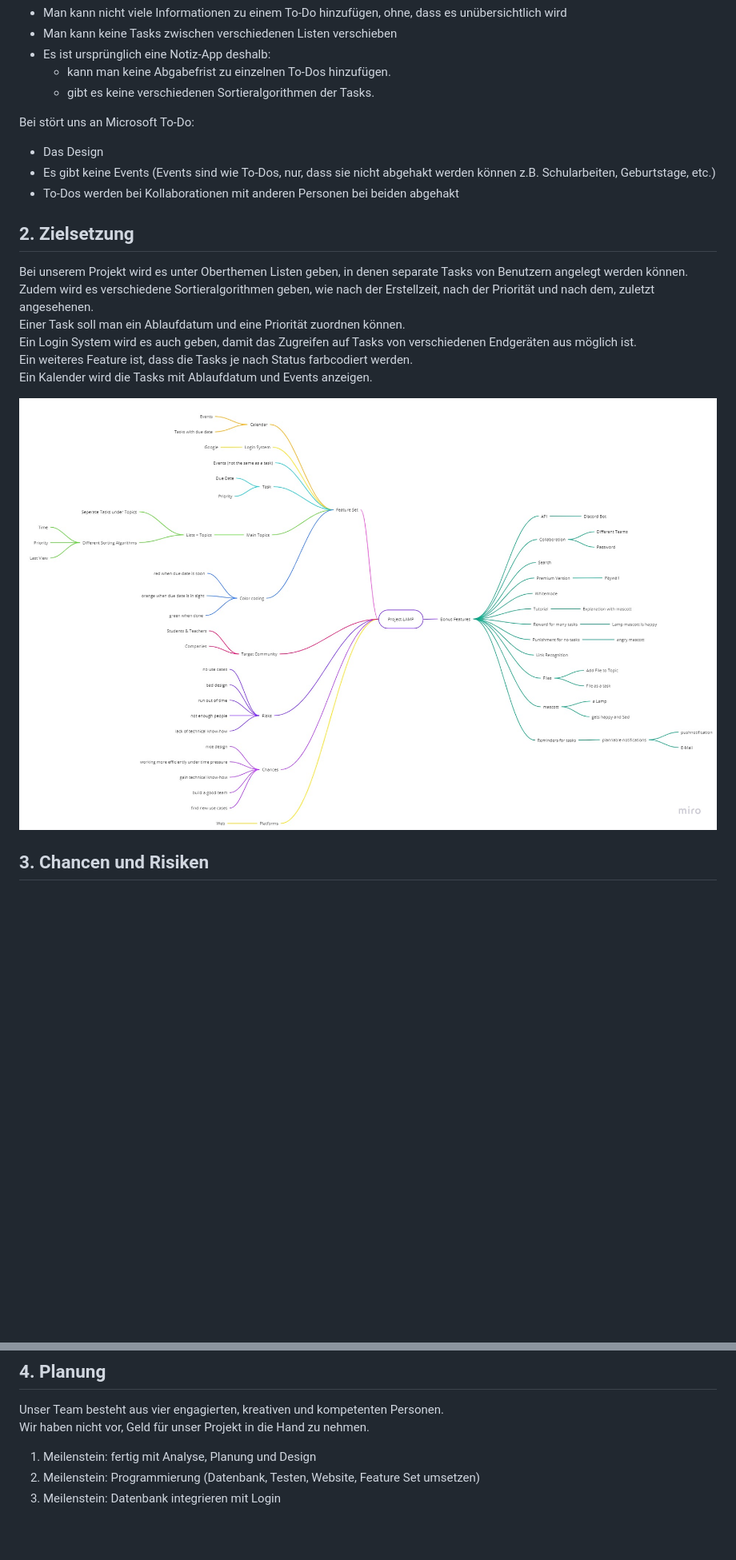
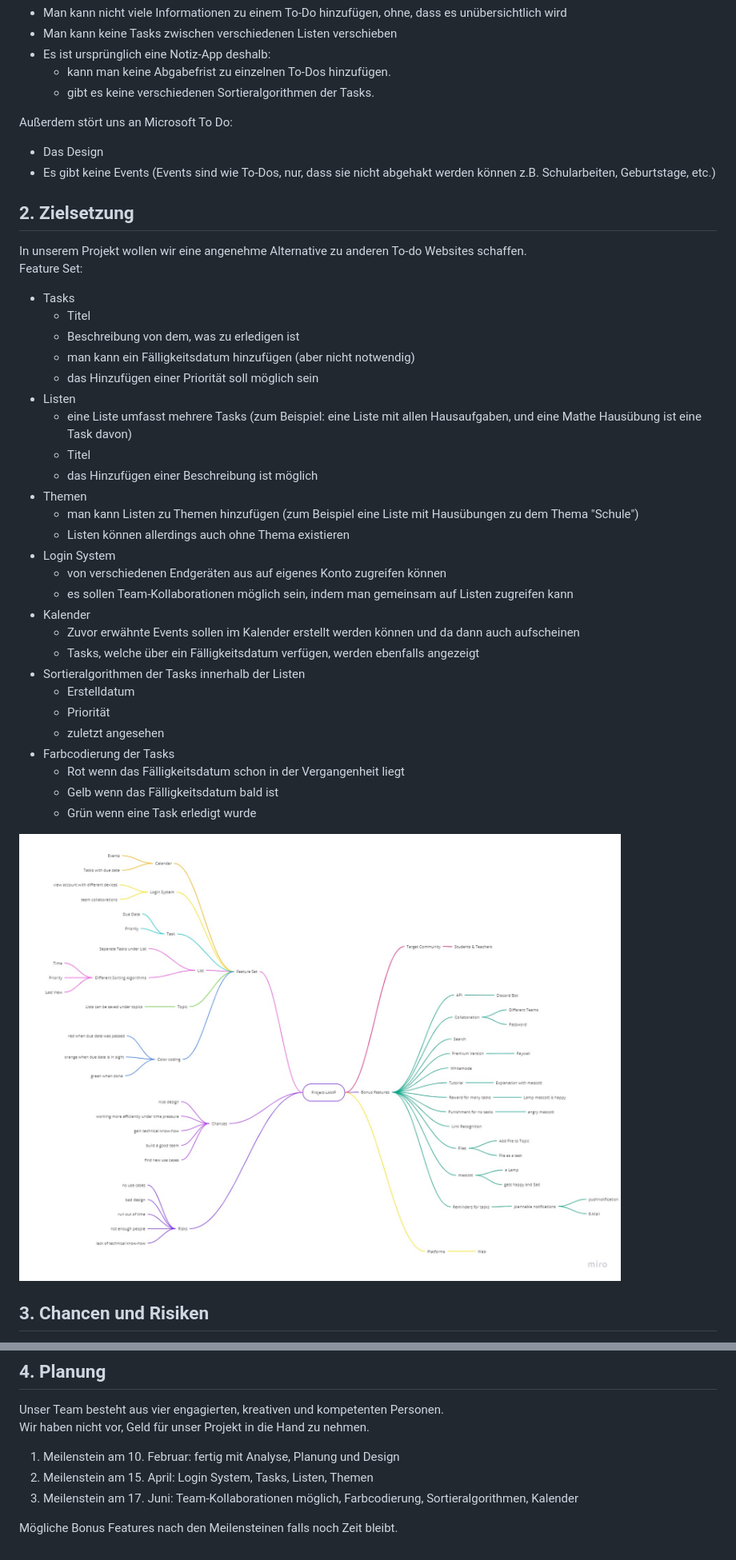
Before and after one commit to 2324-syp-3ahif/Project-LAMP, a Markdown page: README.md, 2 parts joined by grey strips. Shown: that part at 80% size. Drawn GitHub-style; pictures changed too: LAMP_Mindmap.jpg; blank space fills up the shorter version.

Commit message:
improved readme and adjusted mindmap

```diff
--- a/README.md
+++ b/README.md
@@ -28,18 +28,39 @@ Bei Google Keep stört uns folgendes:
   - kann man keine Abgabefrist zu einzelnen To-Dos hinzufügen.
   - gibt es keine verschiedenen Sortieralgorithmen der Tasks.
 
-Bei stört uns an Microsoft To-Do:
+Außerdem stört uns an Microsoft To Do:
 - Das Design
 - Es gibt keine Events (Events sind wie To-Dos, nur, dass sie nicht abgehakt werden können z.B. Schularbeiten, Geburtstage, etc.)
-- To-Dos werden bei Kollaborationen mit anderen Personen bei beiden abgehakt
 
 ## 2. Zielsetzung
-Bei unserem Projekt wird es unter Oberthemen Listen geben, in denen separate Tasks von Benutzern angelegt werden können.<br>
-Zudem wird es verschiedene Sortieralgorithmen geben, wie nach der Erstellzeit, nach der Priorität und nach dem, zuletzt angesehenen.<br>
-Einer Task soll man ein Ablaufdatum und eine Priorität zuordnen können. <br>
-Ein Login System wird es auch geben, damit das Zugreifen auf Tasks von verschiedenen Endgeräten aus möglich ist.<br>
-Ein weiteres Feature ist, dass die Tasks je nach Status farbcodiert werden.<br>
-Ein Kalender wird die Tasks mit Ablaufdatum und Events anzeigen.
+In unserem Projekt wollen wir eine angenehme Alternative zu anderen To-do Websites schaffen.<br>
+Feature Set:
+- Tasks
+    - Titel
+    - Beschreibung von dem, was zu erledigen ist
+    - man kann ein Fälligkeitsdatum hinzufügen (aber nicht notwendig)
+    - das Hinzufügen einer Priorität soll möglich sein
+- Listen
+    - eine Liste umfasst mehrere Tasks (zum Beispiel: eine Liste mit allen Hausaufgaben, und eine Mathe Hausübung ist eine Task davon)
+    - Titel
+    - das Hinzufügen einer Beschreibung ist möglich
+- Themen
+    - man kann Listen zu Themen hinzufügen (zum Beispiel eine Liste mit Hausübungen zu dem Thema "Schule")
+    - Listen können allerdings auch ohne Thema existieren
+- Login System
+    - von verschiedenen Endgeräten aus auf eigenes Konto zugreifen können
+    - es sollen Team-Kollaborationen möglich sein, indem man gemeinsam auf Listen zugreifen kann
+- Kalender
+    - Zuvor erwähnte Events sollen im Kalender erstellt werden können und da dann auch aufscheinen
+    - Tasks, welche über ein Fälligkeitsdatum verfügen, werden ebenfalls angezeigt
+- Sortieralgorithmen der Tasks innerhalb der Listen
+    - Erstelldatum
+    - Priorität
+    - zuletzt angesehen
+- Farbcodierung der Tasks
+    - Rot wenn das Fälligkeitsdatum schon in der Vergangenheit liegt
+    - Gelb wenn das Fälligkeitsdatum bald ist
+    - Grün wenn eine Task erledigt wurde
 
 ![LAMP Mindmap](LAMP_Mindmap.jpg)
 
@@ -54,6 +75,8 @@ Ein Risiko ist auch, dass uns technisches Wissen fehlen kann, wodurch wir allerd
 Unser Team besteht aus vier engagierten, kreativen und kompetenten Personen. <br>
 Wir haben nicht vor, Geld für unser Projekt in die Hand zu nehmen.
 
-1. Meilenstein: fertig mit Analyse, Planung und Design
-2. Meilenstein: Programmierung (Datenbank, Testen, Website, Feature Set umsetzen)
-3. Meilenstein: Datenbank integrieren mit Login
+1. Meilenstein am 10. Februar: fertig mit Analyse, Planung und Design
+2. Meilenstein am 15. April: Login System, Tasks, Listen, Themen
+3. Meilenstein am 17. Juni: Team-Kollaborationen möglich, Farbcodierung, Sortieralgorithmen, Kalender
+
+Mögliche Bonus Features nach den Meilensteinen falls noch Zeit bleibt.
```
Also changed, not shown: other parts of README.md (+5 -5 lines).
